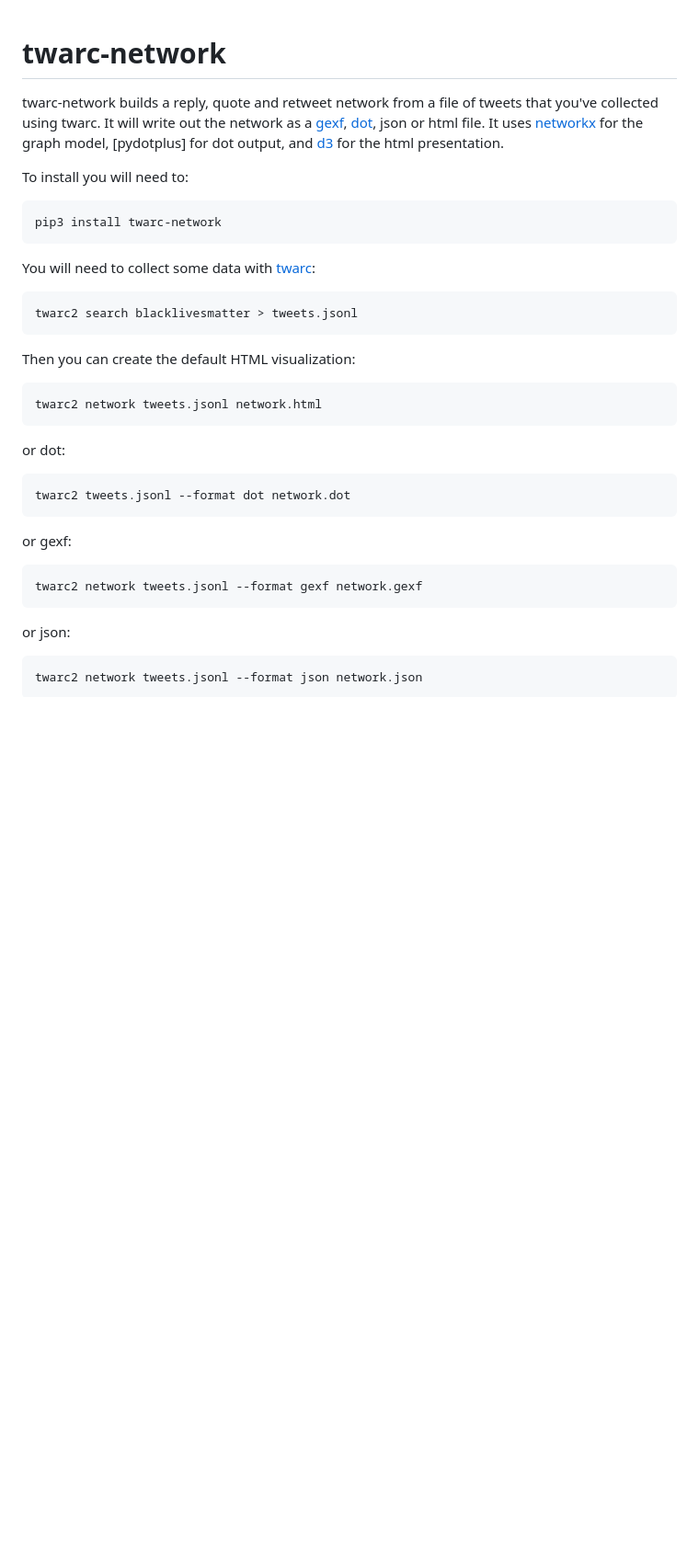
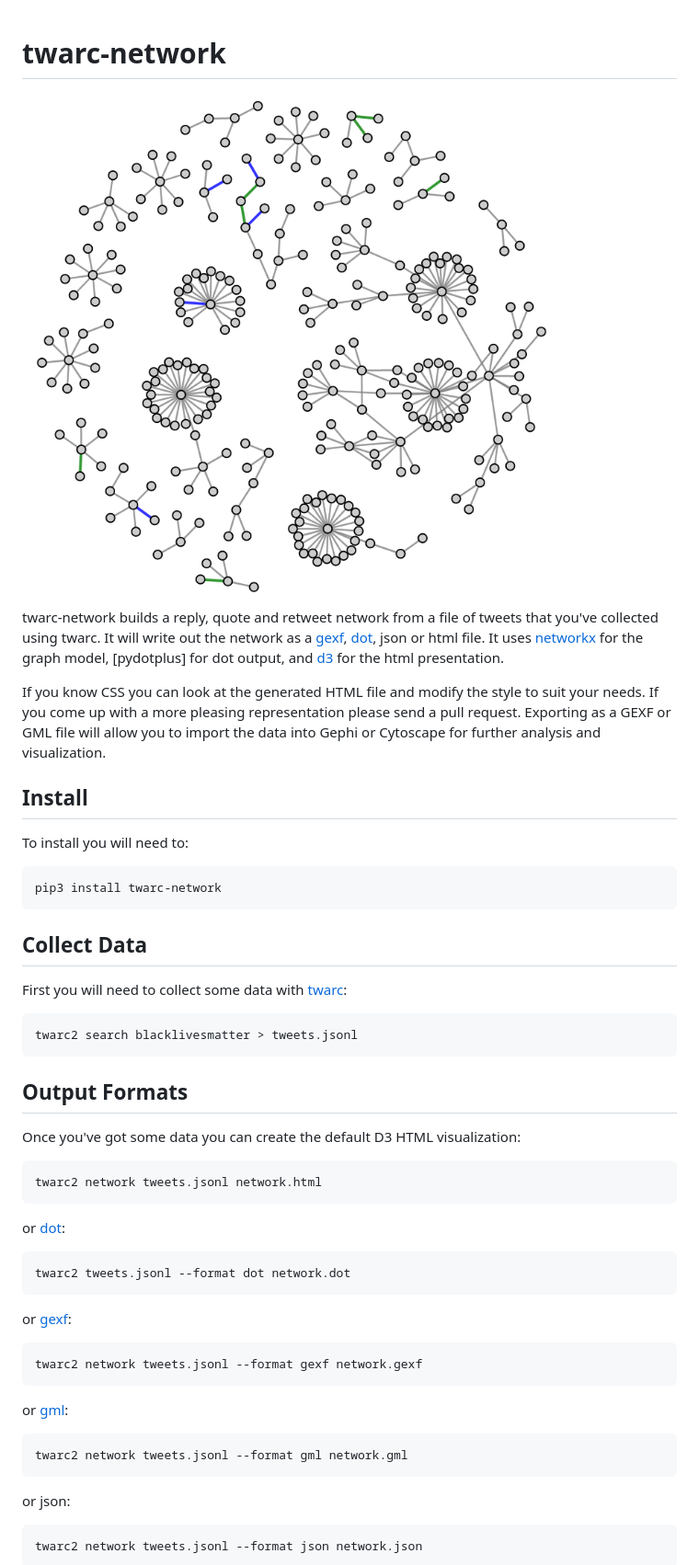
Before and after one commit to DocNow/twarc-network, a Markdown page: README.md, the part around the change printed below. Shown: that part at 92% size. Drawn GitHub-style; pictures changed too: images/d3.png (added); blank space fills up the shorter version.

```diff
--- a/README.md
+++ b/README.md
@@ -1,29 +1,46 @@
 # twarc-network
+
+<img style="float: left; height: 300px;" src="https://raw.githubusercontent.com/docnow/twarc-network/main/images/d3.png" />
 
 twarc-network builds a reply, quote and retweet network from a file of
 tweets that you've collected using twarc. It will write out the network as
 a [gexf], [dot], json or html file. It uses [networkx] for the graph
 model, [pydotplus] for dot output, and [d3] for the html presentation.
 
+If you know CSS you can look at the generated HTML file and modify the style to
+suit your needs. If you come up with a more pleasing representation please send
+a pull request. Exporting as a GEXF or GML file will allow you to import the
+data into Gephi or Cytoscape for further analysis and visualization.
+
+## Install
+
 To install you will need to:
 
     pip3 install twarc-network
 
-You will need to collect some data with [twarc]:
+## Collect Data
+
+First you will need to collect some data with [twarc]:
 
     twarc2 search blacklivesmatter > tweets.jsonl
 
-Then you can create the default HTML visualization:
+## Output Formats
+
+Once you've got some data you can create the default D3 HTML visualization:
 
     twarc2 network tweets.jsonl network.html
 
-or dot:
+or [dot]:
 
     twarc2 tweets.jsonl --format dot network.dot
 
-or gexf:
+or [gexf]:
 
     twarc2 network tweets.jsonl --format gexf network.gexf
+
+or [gml]:
+
+    twarc2 network tweets.jsonl --format gml network.gml
 
 or json:
 
```
Also changed, not shown: other parts of README.md (+22 -0 lines).
